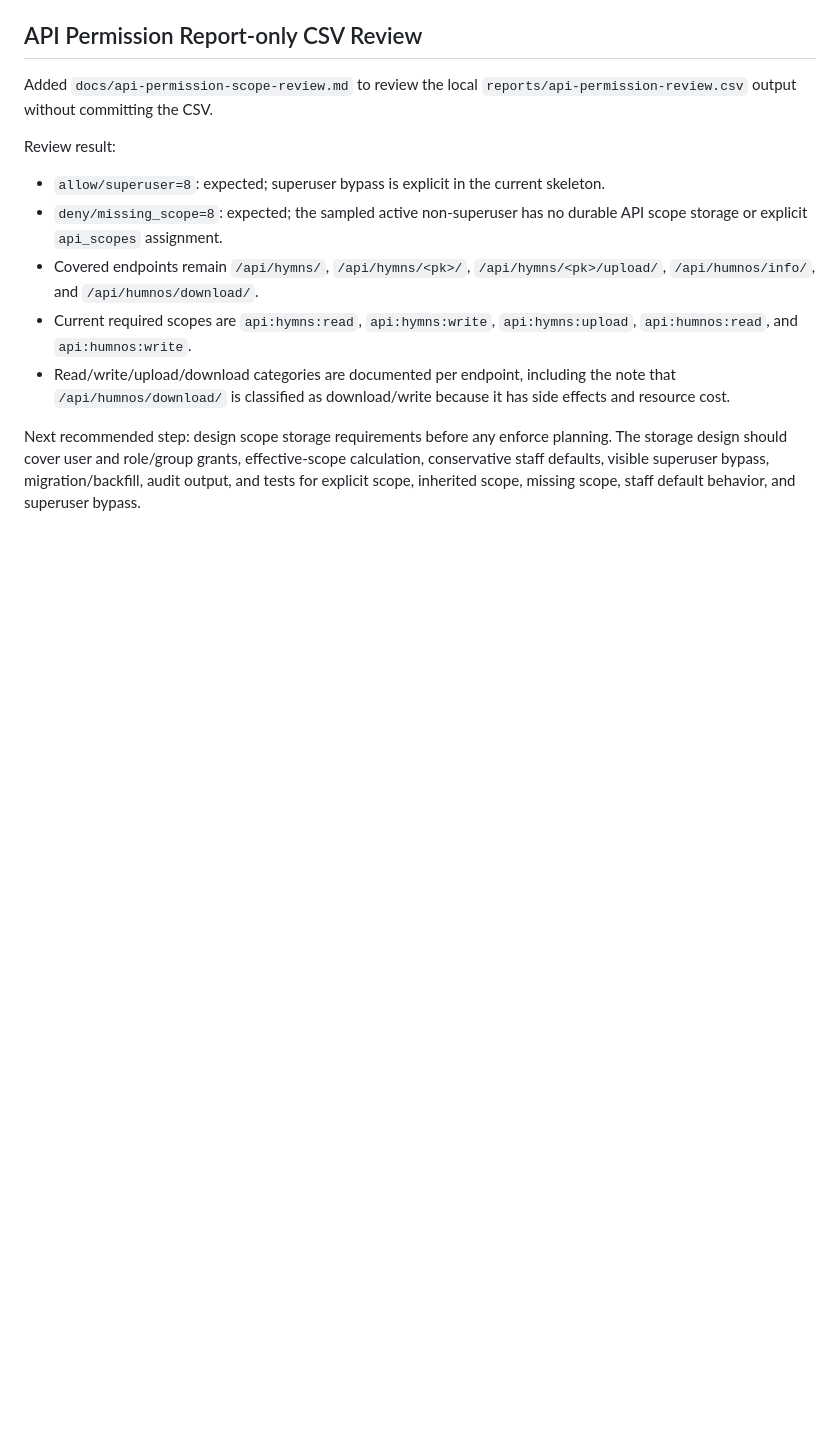
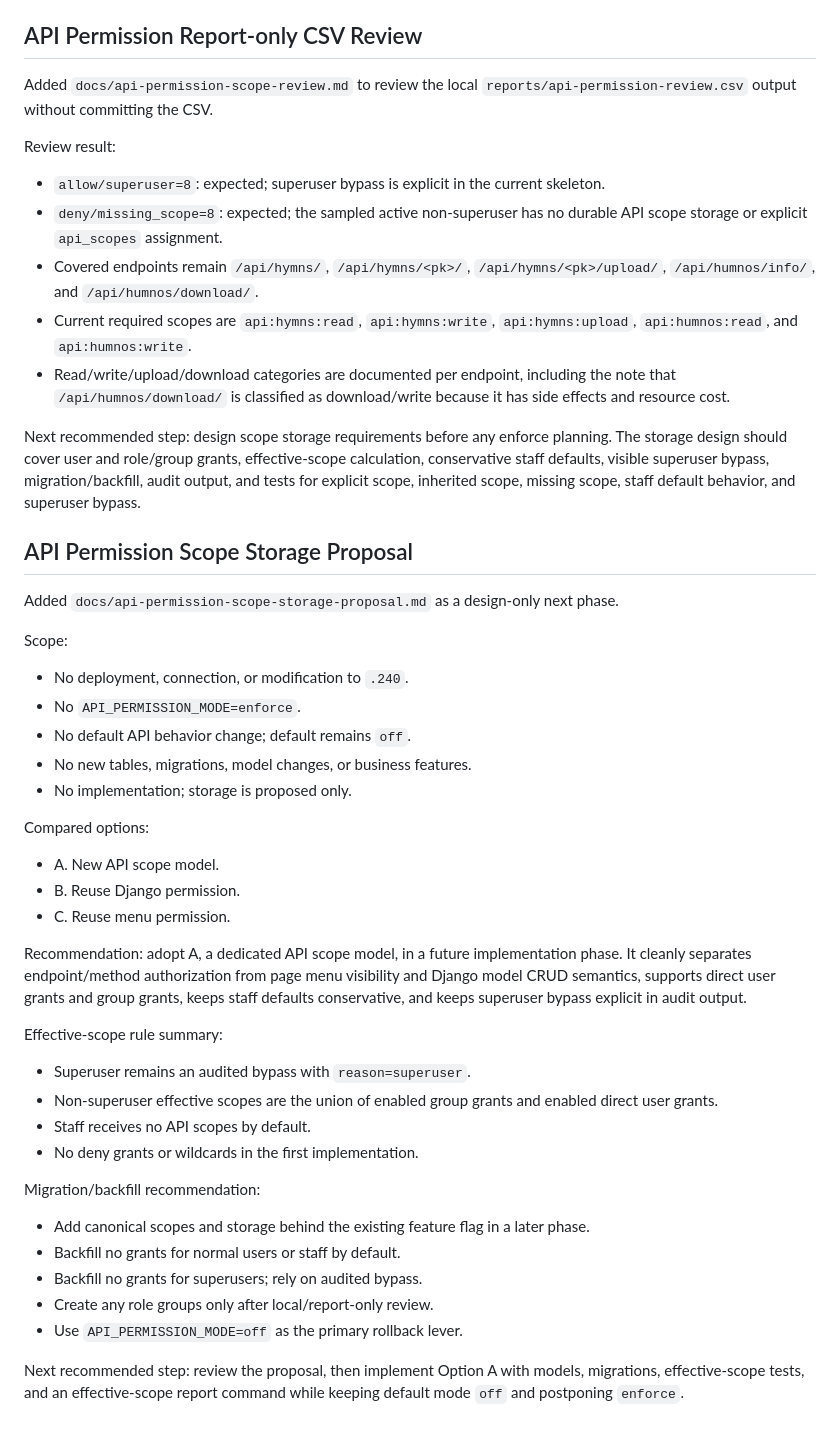
Before and after one commit to peterchen9/nghcc-admin-platform, a Markdown page: docs/refactor-roadmap.md, the part around the change. Drawn GitHub-style; blank space fills up the shorter version.

Commit message:
設計 API Permission Scope Storage Proposal

```diff
--- a/docs/refactor-roadmap.md
+++ b/docs/refactor-roadmap.md
@@ -214,3 +214,36 @@ Review result:
 - Read/write/upload/download categories are documented per endpoint, including the note that `/api/humnos/download/` is classified as download/write because it has side effects and resource cost.
 
 Next recommended step: design scope storage requirements before any enforce planning. The storage design should cover user and role/group grants, effective-scope calculation, conservative staff defaults, visible superuser bypass, migration/backfill, audit output, and tests for explicit scope, inherited scope, missing scope, staff default behavior, and superuser bypass.
+
+## API Permission Scope Storage Proposal
+
+Added `docs/api-permission-scope-storage-proposal.md` as a design-only next phase.
+
+Scope:
+- No deployment, connection, or modification to `.240`.
+- No `API_PERMISSION_MODE=enforce`.
+- No default API behavior change; default remains `off`.
+- No new tables, migrations, model changes, or business features.
+- No implementation; storage is proposed only.
+
+Compared options:
+- A. New API scope model.
+- B. Reuse Django permission.
+- C. Reuse menu permission.
+
+Recommendation: adopt A, a dedicated API scope model, in a future implementation phase. It cleanly separates endpoint/method authorization from page menu visibility and Django model CRUD semantics, supports direct user grants and group grants, keeps staff defaults conservative, and keeps superuser bypass explicit in audit output.
+
+Effective-scope rule summary:
+- Superuser remains an audited bypass with `reason=superuser`.
+- Non-superuser effective scopes are the union of enabled group grants and enabled direct user grants.
+- Staff receives no API scopes by default.
+- No deny grants or wildcards in the first implementation.
+
+Migration/backfill recommendation:
+- Add canonical scopes and storage behind the existing feature flag in a later phase.
+- Backfill no grants for normal users or staff by default.
+- Backfill no grants for superusers; rely on audited bypass.
+- Create any role groups only after local/report-only review.
+- Use `API_PERMISSION_MODE=off` as the primary rollback lever.
+
+Next recommended step: review the proposal, then implement Option A with models, migrations, effective-scope tests, and an effective-scope report command while keeping default mode `off` and postponing `enforce`.
```
Also changed, not shown: docs/api-permission-scope-storage-proposal.md (added, +287 -0 lines).
